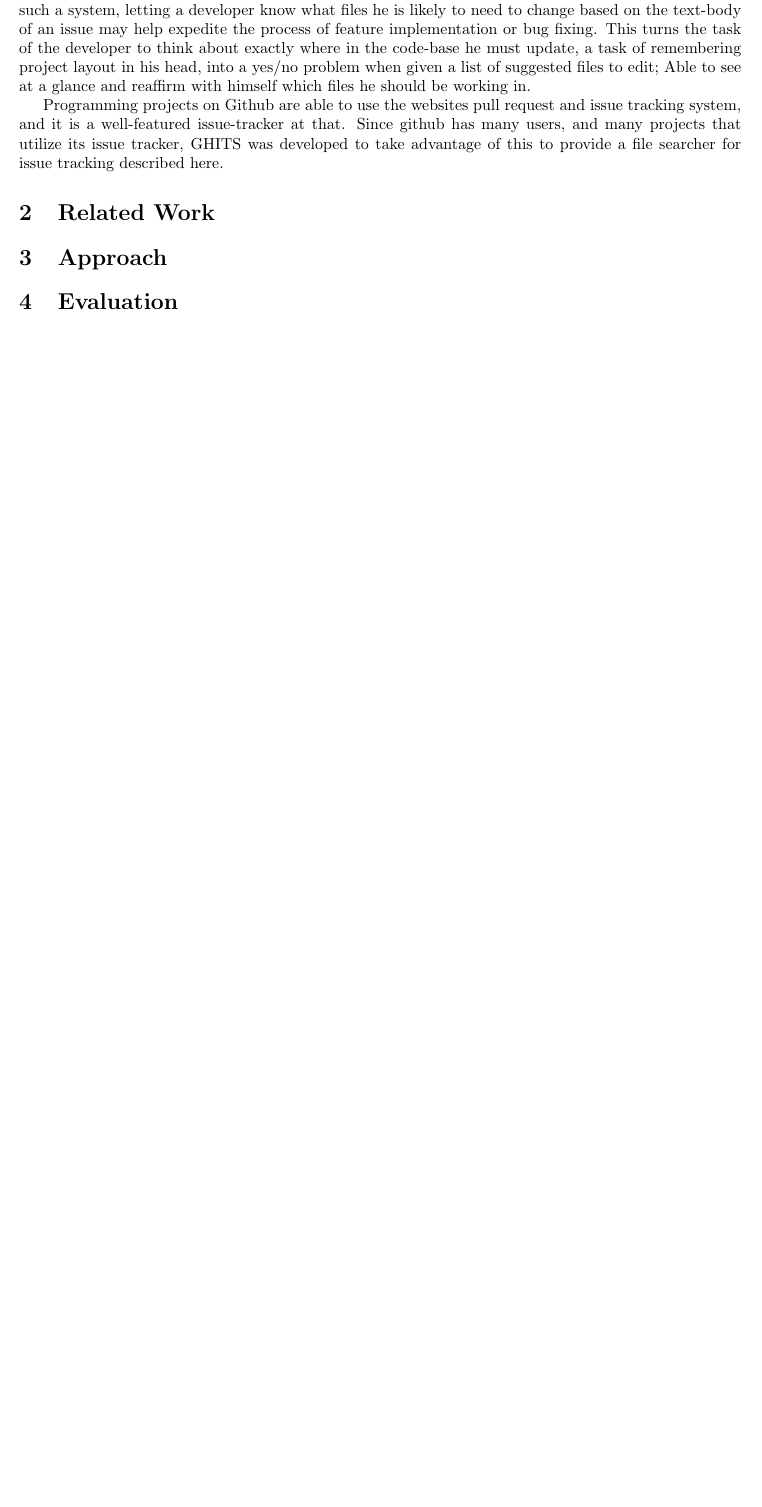
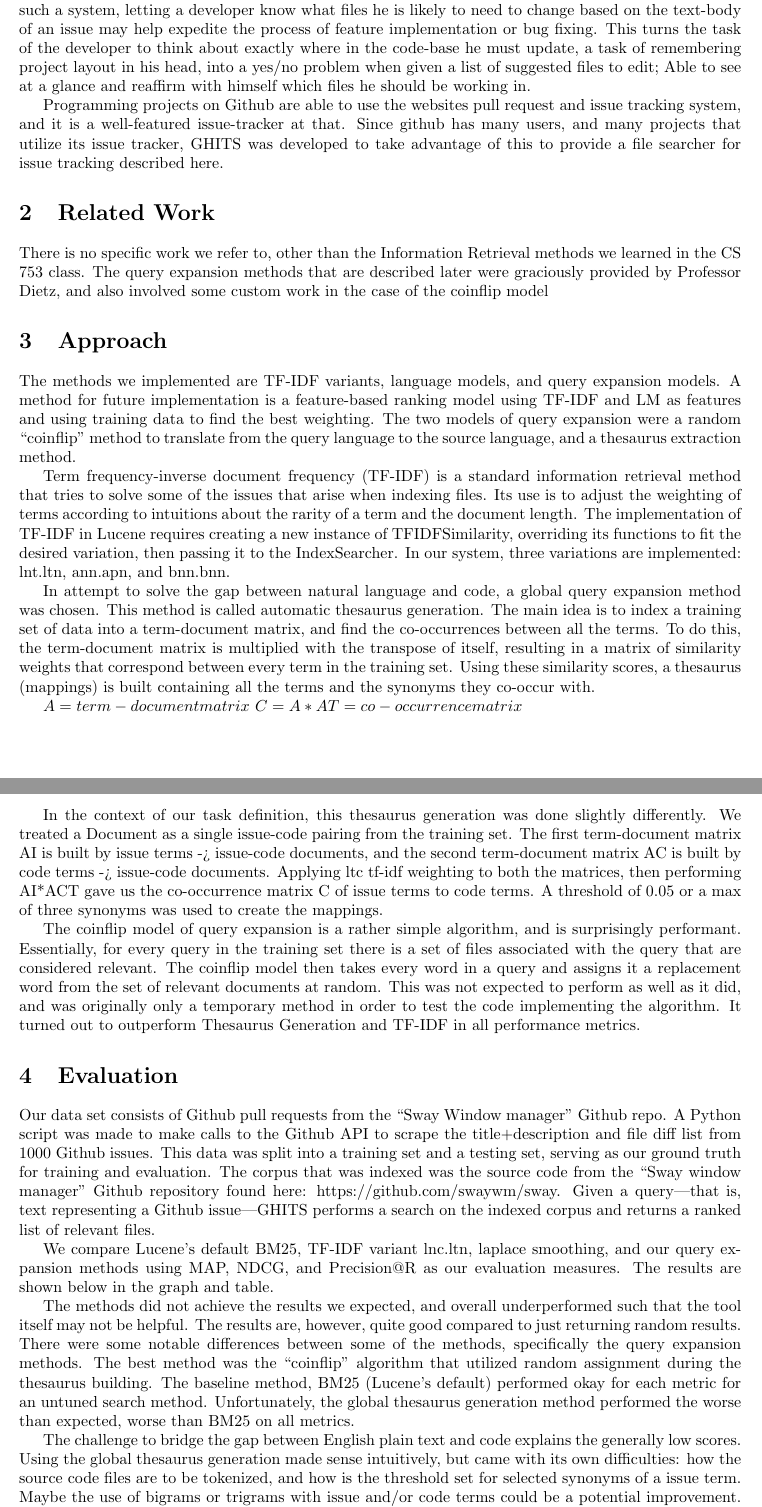
Before and after one commit to toddgaunt/ghits, a LaTeX document (report/report.tex): part of the page before the commit and two parts of pages 1 and 2 of 4 after it, the two joined at a grey line, cut so that both start at the same text, the shorter picture padded with empty space. Compiled offline with pdfLaTeX.

Commit message:
Update final report

```diff
--- a/report/report.tex
+++ b/report/report.tex
@@ -1,6 +1,7 @@
 \documentclass[10pt,a4paper]{article}
 \usepackage[top=1in, left=1in, right=1in, bottom=1.5in]{geometry}
 \usepackage{titlesec}
+\usepackage{graphicx}
 
 % Custom LaTeX macros used throughout the document
 \input{macro.tex}
@@ -32,19 +34,36 @@ issue tracking system, and it is a well-featured issue-tracker at that. Since
 github has many users, and many projects that utilize its issue tracker, GHITS
 was developed to take advantage of this to provide a file searcher for
 issue tracking described here.
+
 \section{Related Work}
-%TODO(todd): Summarize each algorithm implemented
-%TODO(todd): Summarize all other work
+
+There is no specific work we refer to, other than the Information Retrieval methods we learned in the CS 753 class. The query expansion methods that are described later were graciously provided by Professor Dietz, and also involved some custom work in the case of the coinflip model
+
 \section{Approach}
-%TODO(todd): What are the methods?
-%TODO(todd): Short code / algorithm descriptions?
-%TODO(todd): How are methods being combined?
+
+The methods we implemented are TF-IDF variants, language models, and query expansion models. A method for future implementation is a feature-based ranking model using TF-IDF and LM as features and using training data to find the best weighting. The two models of query expansion were a random “coinflip” method to translate from the query language to the source language, and a thesaurus extraction method.
+
+Term frequency-inverse document frequency (TF-IDF) is a standard information retrieval method that tries to solve some of the issues that arise when indexing files. Its use is to adjust the weighting of terms according to intuitions about the rarity of a term and the document length. The implementation of TF-IDF in Lucene requires creating a new instance of TFIDFSimilarity, overriding its functions to fit the desired variation, then passing it to the IndexSearcher. In our system, three variations are implemented: lnt.ltn, ann.apn, and bnn.bnn.
+
+In attempt to solve the gap between natural language and code, a global query expansion method was chosen. This method is called automatic thesaurus generation. The main idea is to index a training set of data into a term-document matrix, and find the co-occurrences between all the terms. To do this, the term-document matrix is multiplied with the transpose of itself, resulting in a matrix of similarity weights that correspond between every term in the training set. Using these similarity scores, a thesaurus (mappings) is built containing all the terms and the synonyms they co-occur with.
+
+    $A = term-document matrix$
+    $C = A*AT = co-occurrence matrix$
+
+In the context of our task definition, this thesaurus generation was done slightly differently. We treated a Document as a single issue-code pairing from the training set. The first term-document matrix AI is built by issue terms -> issue-code documents, and the second term-document matrix AC is built by code terms -> issue-code documents. Applying ltc tf-idf weighting to both the matrices, then performing AI*ACT gave us the co-occurrence matrix C of issue terms to code terms. A threshold of 0.05 or a max of three synonyms was used to create the mappings.
+
+The coinflip model of query expansion is a rather simple algorithm, and is surprisingly performant. Essentially, for every query in the training set there is a set of files associated with the query that are considered relevant. The coinflip model then takes every word in a query and assigns it a replacement word from the set of relevant documents at random. This was not expected to perform as well as it did, and was originally only a temporary method in order to test the code implementing the algorithm. It turned out to outperform Thesaurus Generation and TF-IDF in all performance metrics.
+
 \section{Evaluation}
-%TODO(todd): Describe evaluation paradigm: data set, corpus, queries, ground truth
-%TODO(todd): Which methods are being compared?
-%TODO(todd): Which evaluation measures are being used?
-%TODO(todd): Results?
-%TODO(todd): Plots and Tables?
-%TODO(todd): Which methods worked the best/worst?
-%TODO(todd): Errors?
-%TODO(todd): Statistical significance?
+
+Our data set consists of Github pull requests from the “Sway Window manager” Github repo. A Python script was made to make calls to the Github API to scrape the title+description and file diff list from 1000 Github issues. This data was split into a training set and a testing set, serving as our ground truth for training and evaluation. The corpus that was indexed was the source code from the “Sway window manager” Github repository found here: https://github.com/swaywm/sway. Given a query—that is, text representing a Github issue—GHITS performs a search on the indexed corpus and returns a ranked list of relevant files.
+
+We compare Lucene’s default BM25, TF-IDF variant lnc.ltn, laplace smoothing, and our query expansion methods using MAP, NDCG, and Precision@R as our evaluation measures. The results are shown below in the graph and table.
+
+The methods did not achieve the results we expected, and overall underperformed such that the tool itself may not be helpful. The results are, however, quite good compared to just returning random results.  There were some notable differences between some of the methods, specifically the query expansion methods. The best method was the “coinflip” algorithm that utilized random assignment during the thesaurus building. The baseline method, BM25 (Lucene’s default) performed okay for each metric for an untuned search method. Unfortunately, the global thesaurus generation method performed the worse than expected, worse than BM25 on all metrics.
+
+The challenge to bridge the gap between English plain text and code explains the generally low scores. Using the global thesaurus generation made sense intuitively, but came with its own difficulties: how the source code files are to be tokenized, and how is the threshold set for selected synonyms of a issue term. Maybe the use of bigrams or trigrams with issue and/or code terms could be a potential improvement. The downside to query expansion though is that it introduces many false positives due to altering the initial query, which could quite plainly just be injecting noise/junk into the semantics of the query.
+
+\includegraphics[height=10in]{graph.png}
+
+A possible reason to explain the coin flip model’s performance could be that by assigning a random word from a small selection relevant docs per query term, rather than the entire corpus, that there is a decent chance that a long and infrequent term inside the document is being assigned to a unique query term that most commonly appears in queries that relate to a specific set of files. This could be worth investigating to see if it is indeed sufficient to find unique terms amongst each set and map them together with the hopes that they are related based on the training data provided.
```
Also changed, not shown: report/graph.png (added), report/report.tex (14 more changed lines).
